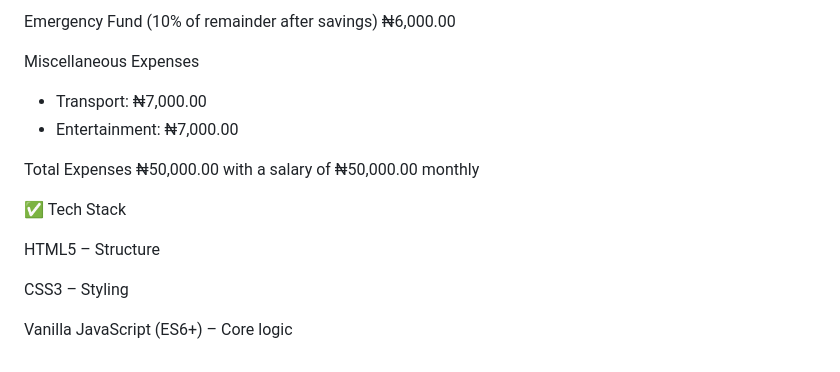
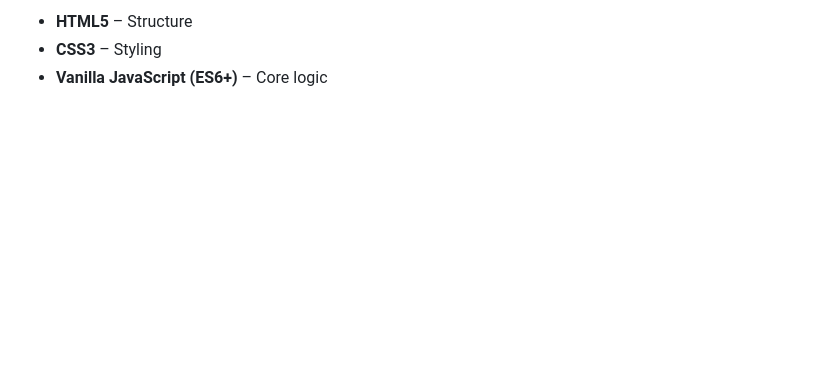
Before and after one commit to AghoghoOgbotor18/Salary-Splitter-App, a Markdown page: README.md, the part around the change printed below. GitHub-like rendering; blank space fills up the shorter version.

```diff
--- a/README.md
+++ b/README.md
@@ -136,18 +108,3 @@ Savings (20% of remainder)
-Emergency Fund (10% of remainder after savings)
-₦6,000.00
-
-Miscellaneous Expenses
-- Transport: ₦7,000.00
-- Entertainment: ₦7,000.00
-
-Total Expenses
-₦50,000.00 with a salary of ₦50,000.00 monthly
-
-
-✅ Tech Stack
-
-HTML5 – Structure
-
-CSS3 – Styling
-
-Vanilla JavaScript (ES6+) – Core logic
+- **HTML5** – Structure
+- **CSS3** – Styling
+- **Vanilla JavaScript (ES6+)** – Core logic
```
Also changed, not shown: other parts of README.md (+73 -101 lines).
